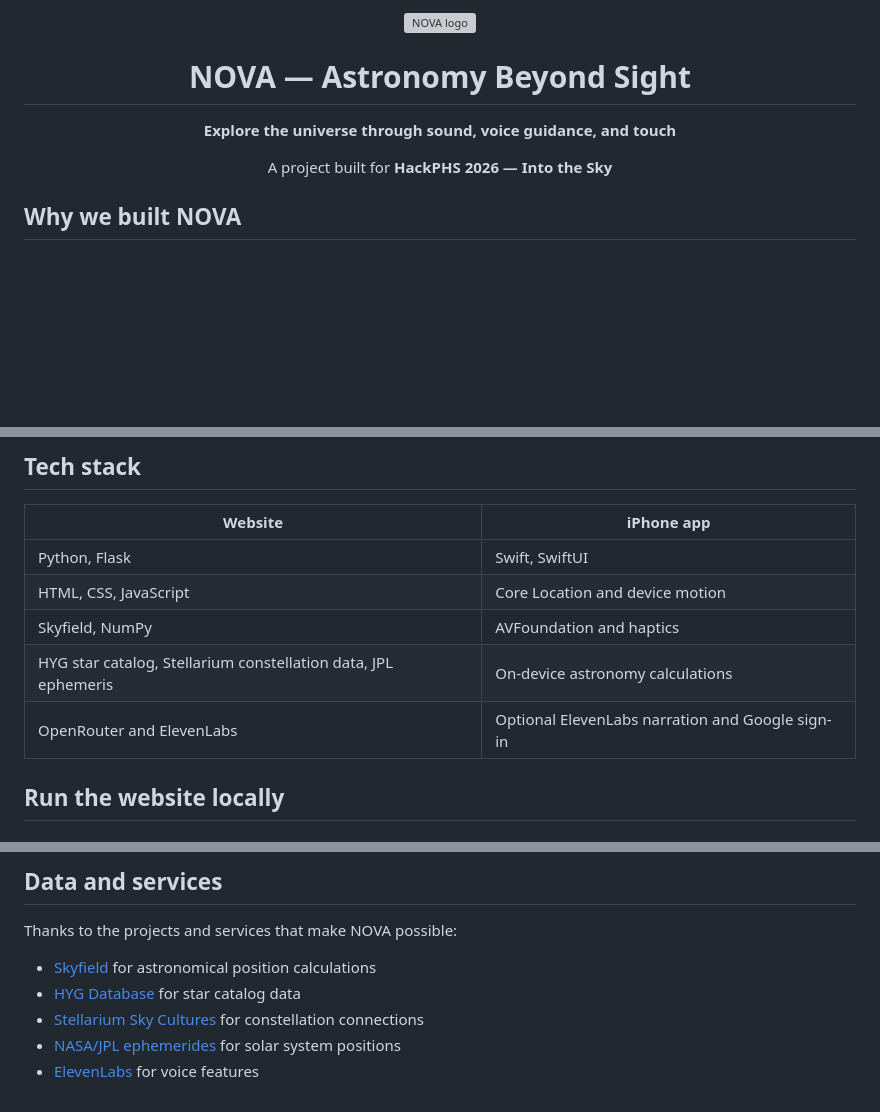
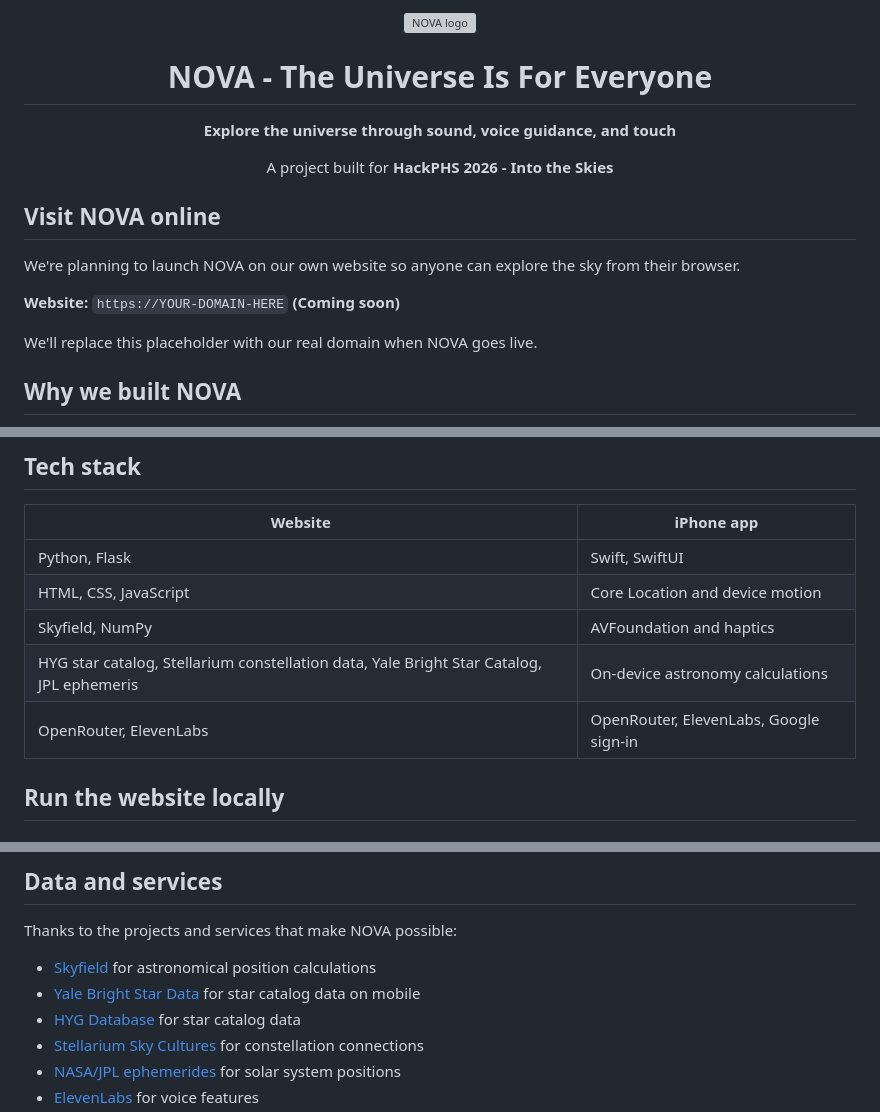
Before and after one commit to RaunavWad/Nova, a Markdown page: README.md, 3 parts joined by grey strips. Drawn GitHub-style; blank space fills up the shorter version; grey boxes are pictures that could not be loaded.

```diff
--- a/README.md
+++ b/README.md
@@ -3,10 +3,18 @@
 
-  # NOVA — Astronomy Beyond Sight
+  # NOVA - The Universe Is For Everyone
 
   **Explore the universe through sound, voice guidance, and touch**
 
-  A project built for **HackPHS 2026 — Into the Sky**
+  A project built for **HackPHS 2026 - Into the Skies**
 </div>
+
+## Visit NOVA online
+
+We're planning to launch NOVA on our own website so anyone can explore the sky from their browser.
+
+**Website:** `https://YOUR-DOMAIN-HERE` **(Coming soon)**
+
+We'll replace this placeholder with our real domain when NOVA goes live.
 
 ## Why we built NOVA
 
@@ -53,8 +61,8 @@ The app uses the phone's location and motion sensors to estimate its direction.
 | Python, Flask | Swift, SwiftUI |
 | HTML, CSS, JavaScript | Core Location and device motion |
 | Skyfield, NumPy | AVFoundation and haptics |
-| HYG star catalog, Stellarium constellation data, JPL ephemeris | On-device astronomy calculations |
-| OpenRouter and ElevenLabs | Optional ElevenLabs narration and Google sign-in |
+| HYG star catalog, Stellarium constellation data, Yale Bright Star Catalog, JPL ephemeris | On-device astronomy calculations |
+| OpenRouter, ElevenLabs | OpenRouter, ElevenLabs, Google sign-in |
 
 ## Run the website locally
 
@@ -162,6 +170,7 @@ NOVA/
 Thanks to the projects and services that make NOVA possible:
 
 - [Skyfield](https://rhodesmill.org/skyfield/) for astronomical position calculations
+- [Yale Bright Star Data](http://tdc-www.harvard.edu/catalogs/bsc5.html) for star catalog data on mobile
 - [HYG Database](https://github.com/astronexus/HYG-Database) for star catalog data
 - [Stellarium Sky Cultures](https://github.com/Stellarium/stellarium-skycultures) for constellation connections
 - [NASA/JPL ephemerides](https://ssd.jpl.nasa.gov/planets/eph_export.html) for solar system positions
```
Also changed, not shown: other parts of README.md (+1 -1 lines).
